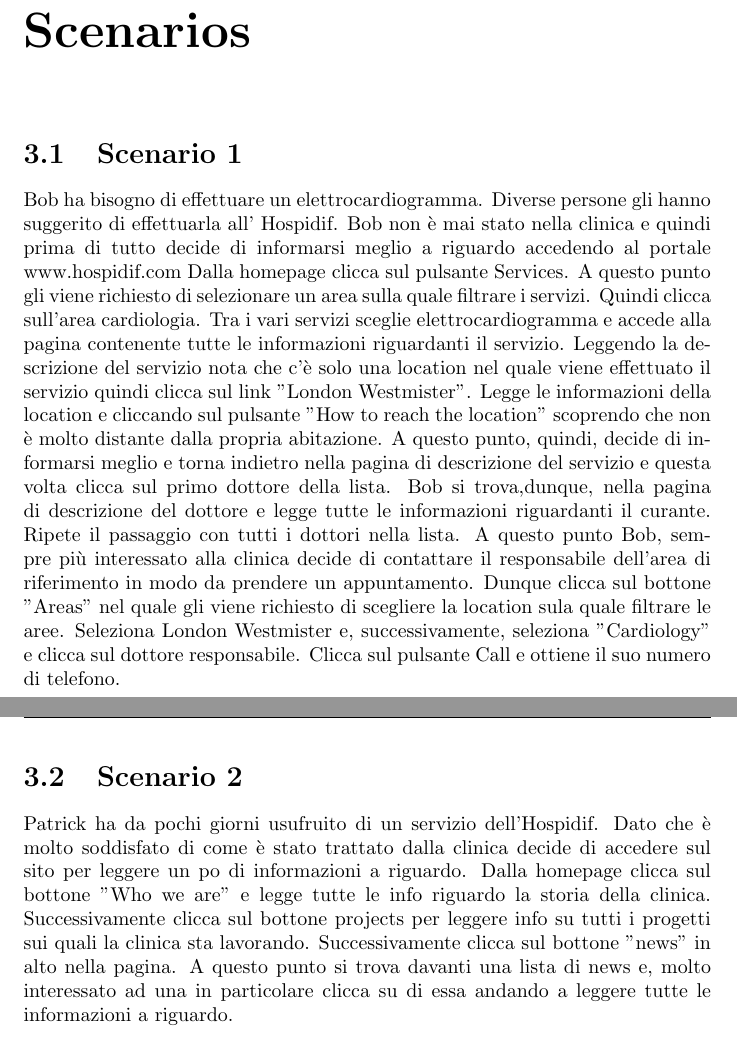
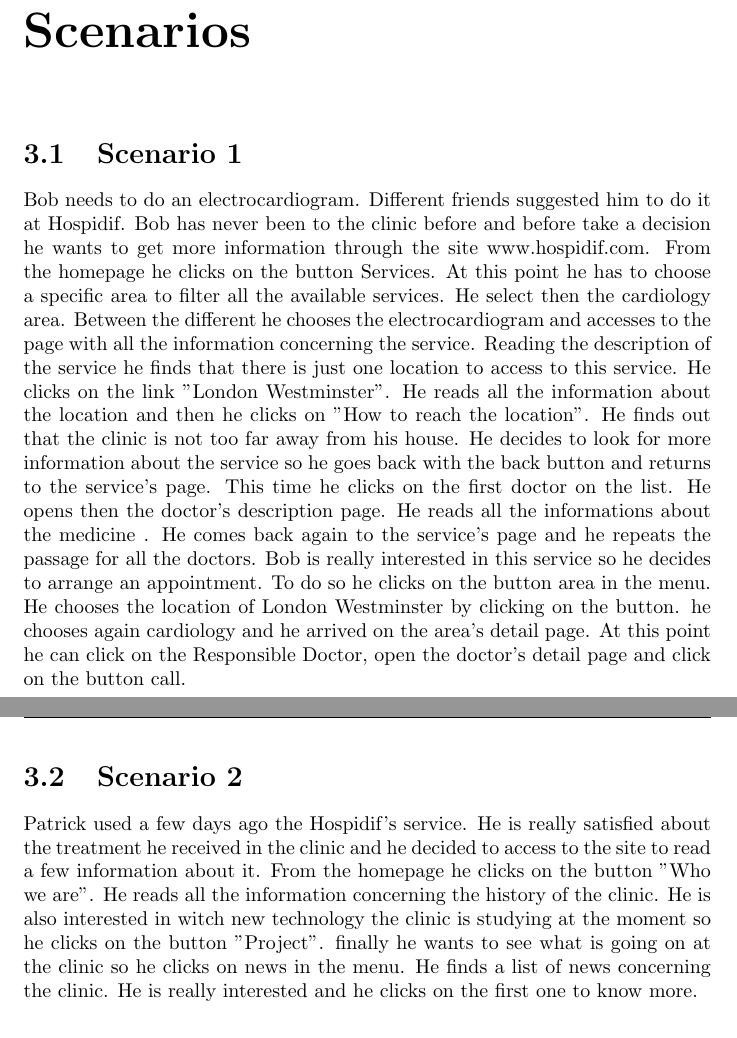
Before and after one commit to FrancescoZ/HyperMedia, a LaTeX document (Design Document/DESIGN-DOC.tex): two parts of pages 7 and 8 of 31 before the commit and two parts of pages 7 and 8 of 30 after it, joined at a grey line, cut so that both start at the same text. Compiled offline with pdfLaTeX.

Commit message:
fix mockup, design doc, wireframes doc

```diff
--- a/Design Document/DESIGN-DOC.tex
+++ b/Design Document/DESIGN-DOC.tex
@@ -39,36 +40,24 @@
 	\includegraphics[width=\textwidth]{Clinic_P_IDM.jpg}
 \end{center}}
 
-
+%!!!!!!!!!! TODO controllare grammatica, scrivere scenario 3
 \chapter{Scenarios}
 \thispagestyle{fancy}
 \section{Scenario 1}
-Bob ha bisogno di effettuare un elettrocardiogramma. Diverse persone gli hanno suggerito  di effettuarla all' Hospidif.
-Bob non è mai stato nella clinica e quindi prima di tutto decide di informarsi meglio a riguardo accedendo al portale www.hospidif.com
-Dalla homepage clicca sul pulsante Services. A questo punto gli viene richiesto di selezionare un area sulla quale filtrare i servizi.
-Quindi clicca sull'area cardiologia. Tra i vari servizi sceglie elettrocardiogramma e accede alla pagina contenente tutte le informazioni
-riguardanti il servizio. Leggendo la descrizione del servizio nota che c'è solo una location nel quale viene effettuato il
-servizio quindi clicca sul link "London Westmister". Legge le informazioni della location e cliccando sul pulsante "How to reach the location"
-scoprendo che non è molto distante dalla propria abitazione. A questo punto, quindi, decide di informarsi meglio e torna indietro nella pagina
-di descrizione del servizio e questa volta clicca sul primo dottore della lista. Bob si trova,dunque, nella pagina di descrizione del dottore
-e legge tutte le informazioni riguardanti il curante. Ripete il passaggio con tutti i dottori nella lista. A questo punto Bob, sempre
-più interessato alla clinica decide di contattare il responsabile dell'area di riferimento in modo da prendere un appuntamento.
-Dunque clicca sul bottone "Areas" nel quale gli viene richiesto di scegliere la location sula quale filtrare le aree. Seleziona London Westmister e,
-successivamente, seleziona "Cardiology" e clicca sul dottore responsabile. Clicca sul pulsante Call e ottiene il suo numero di telefono.
+Bob needs to do an electrocardiogram. Different friends suggested him to do it at Hospidif. Bob has never been to the clinic before and before take a decision he wants to get more information through the site www.hospidif.com.
+From the homepage he clicks on the button Services. At this point he has to choose a specific area to filter all the available services.
+He select then the cardiology area. Between the different he chooses the electrocardiogram  and accesses to the page with all the information concerning the service. Reading the description of the service he finds that there is just one location to access to this service. He clicks on the link "London Westminster". He reads all the information about the location and then he clicks on "How to reach the location". He finds out that the clinic is not too far away from his house. He decides to look for more information about the service so he goes back with the back button and returns to the service's page.
+This time he clicks on the first doctor on the list. He opens then the doctor's description page. He reads all the informations about the medicine . He comes back again to the service's page and he repeats the passage for all the doctors. Bob is really interested in this service so he decides to arrange an appointment. To do so he clicks on the button area in the menu. He chooses the location of London Westminster by clicking on the button. he chooses again cardiology and he arrived on the area's detail page. At this point he can click on the Responsible Doctor, open the doctor's detail page and click on the button call.
 
 \newpage
 
 \section{Scenario 2}
-Patrick ha da pochi giorni usufruito di un servizio dell'Hospidif. Dato che è molto soddisfato di come è stato trattato dalla clinica decide di accedere
-sul sito per leggere un po di informazioni a riguardo. Dalla homepage clicca sul bottone "Who we are" e legge tutte le info riguardo la storia della clinica.
-Successivamente clicca sul bottone projects per leggere info su tutti i progetti sui quali la clinica sta lavorando. Successivamente clicca sul bottone "news"
-in alto nella pagina. A questo punto si trova davanti una lista di news e, molto interessato ad una in particolare clicca su di essa andando a leggere tutte le
-informazioni a riguardo.
+Patrick used a few days ago the Hospidif's service. He is really satisfied about the treatment he received in the clinic and he decided to access to the site to read a few information about it. From the homepage he clicks on the button "Who we are". He reads all the information concerning the history of the clinic. He is also interested in witch new technology the clinic is studying at the moment so he clicks on the button "Project". finally he wants to see what is going on at the clinic  so he clicks on news in the menu. He finds a list of news concerning the clinic. He is really interested and he clicks on the first one to know more.
 
 \newpage
 
 \section{Scenario 3}
 
-
+%!!!!!!!!!! TODO ricreare gli scenari
 \chapter{Wireframes}
 \thispagestyle{fancy}
```
Also changed, not shown: Wireframes/WIREFRAMES.tex (+1 -0 lines), Design Document/DESIGN-DOC.tex (3 more changed lines).
